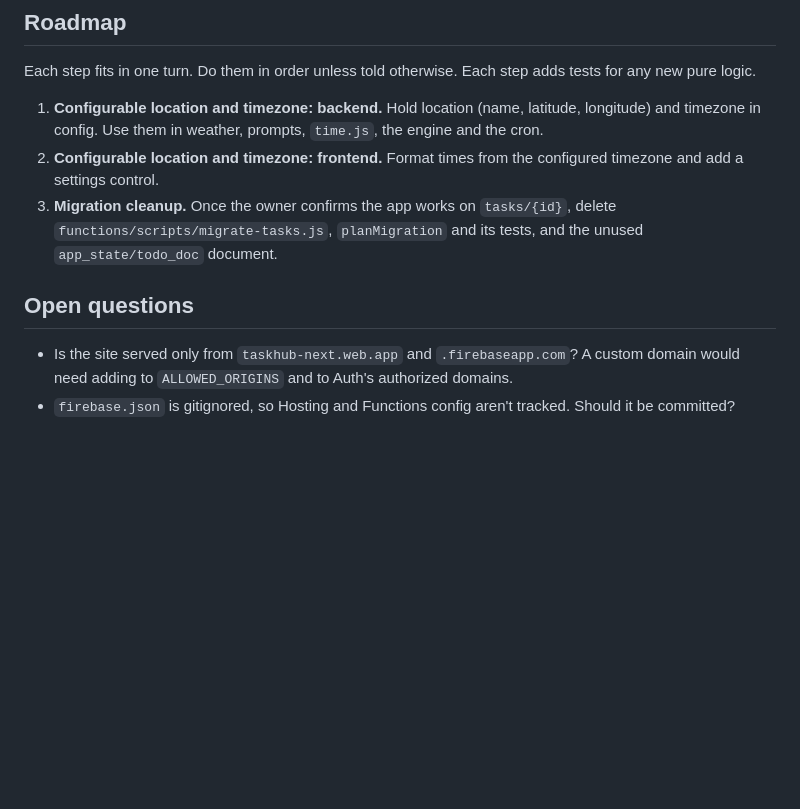
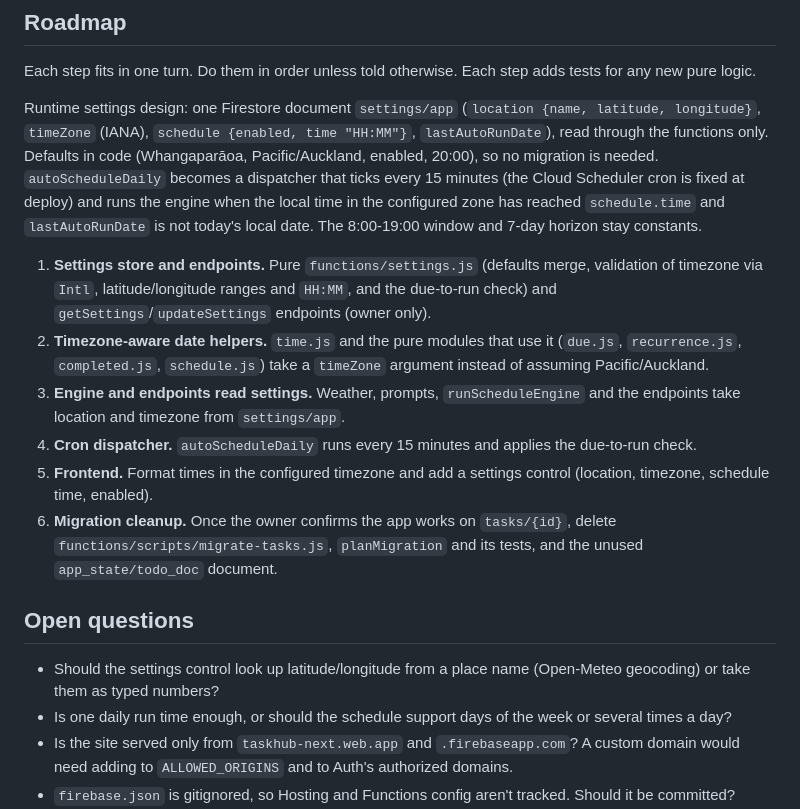
Before and after one commit to cygnuszwaan/TaskHub-Next, a Markdown page: PROJECT.md, the part around the change. Drawn GitHub-style; blank space fills up the shorter version.

Commit message:
Plan runtime settings in roadmap

```diff
--- a/PROJECT.md
+++ b/PROJECT.md
@@ -78,12 +78,19 @@ The cron and the manual trigger run the full engine and both use `USER_CALENDAR_
 
 Each step fits in one turn. Do them in order unless told otherwise. Each step adds tests for any new pure logic.
 
-1. **Configurable location and timezone: backend.** Hold location (name, latitude, longitude) and timezone in config. Use them in weather, prompts, `time.js`, the engine and the cron.
-2. **Configurable location and timezone: frontend.** Format times from the configured timezone and add a settings control.
-3. **Migration cleanup.** Once the owner confirms the app works on `tasks/{id}`, delete `functions/scripts/migrate-tasks.js`, `planMigration` and its tests, and the unused `app_state/todo_doc` document.
+Runtime settings design: one Firestore document `settings/app` (`location {name, latitude, longitude}`, `timeZone` (IANA), `schedule {enabled, time "HH:MM"}`, `lastAutoRunDate`), read through the functions only. Defaults in code (Whangaparāoa, Pacific/Auckland, enabled, 20:00), so no migration is needed. `autoScheduleDaily` becomes a dispatcher that ticks every 15 minutes (the Cloud Scheduler cron is fixed at deploy) and runs the engine when the local time in the configured zone has reached `schedule.time` and `lastAutoRunDate` is not today's local date. The 8:00-19:00 window and 7-day horizon stay constants.
+
+1. **Settings store and endpoints.** Pure `functions/settings.js` (defaults merge, validation of timezone via `Intl`, latitude/longitude ranges and `HH:MM`, and the due-to-run check) and `getSettings`/`updateSettings` endpoints (owner only).
+2. **Timezone-aware date helpers.** `time.js` and the pure modules that use it (`due.js`, `recurrence.js`, `completed.js`, `schedule.js`) take a `timeZone` argument instead of assuming Pacific/Auckland.
+3. **Engine and endpoints read settings.** Weather, prompts, `runScheduleEngine` and the endpoints take location and timezone from `settings/app`.
+4. **Cron dispatcher.** `autoScheduleDaily` runs every 15 minutes and applies the due-to-run check.
+5. **Frontend.** Format times in the configured timezone and add a settings control (location, timezone, schedule time, enabled).
+6. **Migration cleanup.** Once the owner confirms the app works on `tasks/{id}`, delete `functions/scripts/migrate-tasks.js`, `planMigration` and its tests, and the unused `app_state/todo_doc` document.
 
 ## Open questions
 
+- Should the settings control look up latitude/longitude from a place name (Open-Meteo geocoding) or take them as typed numbers?
+- Is one daily run time enough, or should the schedule support days of the week or several times a day?
 - Is the site served only from `taskhub-next.web.app` and `.firebaseapp.com`? A custom domain would need adding to `ALLOWED_ORIGINS` and to Auth's authorized domains.
 - `firebase.json` is gitignored, so Hosting and Functions config aren't tracked. Should it be committed?
 - Should the Gemini calls stay, or should some or all of them move to Claude models?
```
